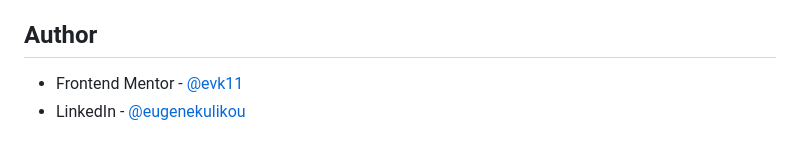
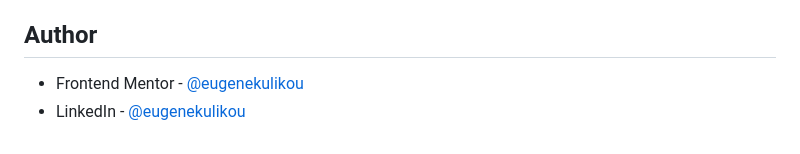
Before and after one commit to eugenekulikou/simple-landing-tailwind, a Markdown page: README.md, the part around one of its changes. GitHub-like rendering.

Commit message:
Update README.md
Updates github link

```diff
--- a/README.md
+++ b/README.md
@@ -114,5 +114,5 @@ to be used as inline utility class
 
 ## Author
 
-- Frontend Mentor - [@evk11](https://www.frontendmentor.io/profile/evk11)
+- Frontend Mentor - [@eugenekulikou](https://www.frontendmentor.io/profile/eugenekulikou)
 - LinkedIn - [@eugenekulikou](https://www.linkedin.com/in/eugenekulikou/)
```
Also changed, not shown: other parts of README.md (+1 -1 lines).
